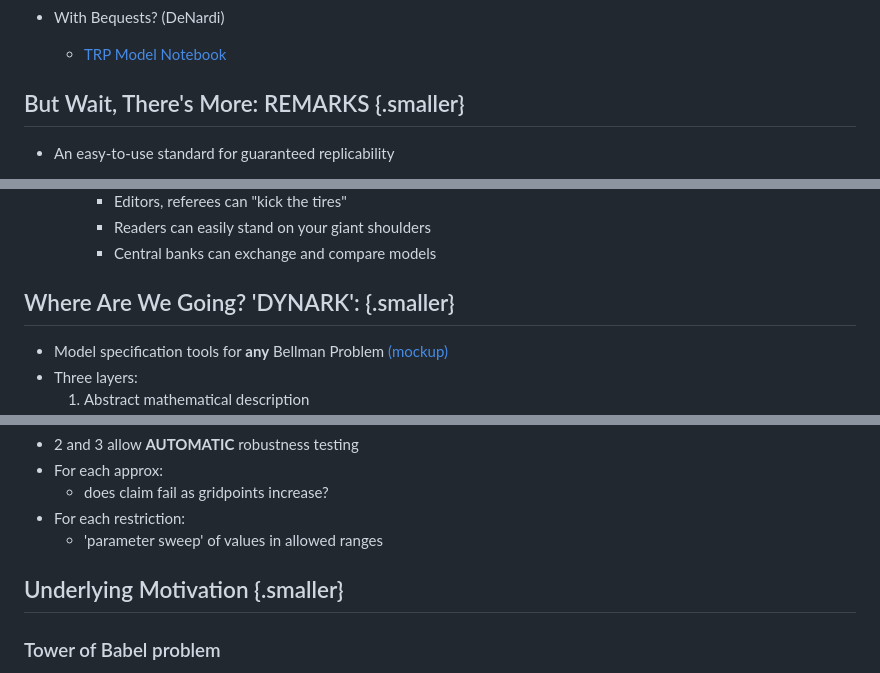
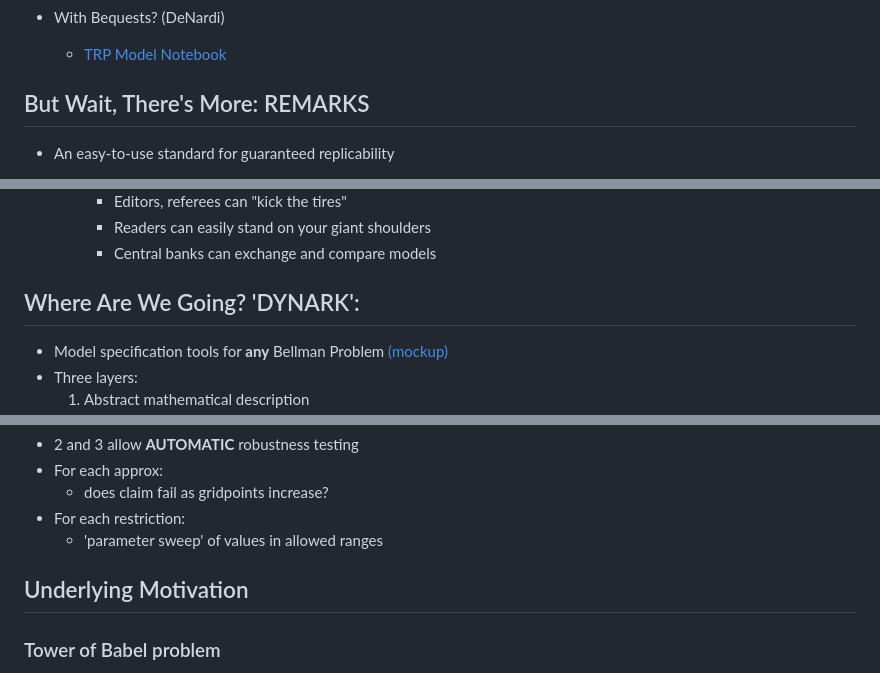
Before and after one commit to econ-ark/PARK, a Markdown page: Hetero-And-Macro/central-banks-hark-and-ssj.md, 3 parts joined by grey strips. GitHub-like rendering.

```diff
--- a/Hetero-And-Macro/central-banks-hark-and-ssj.md
+++ b/Hetero-And-Macro/central-banks-hark-and-ssj.md
@@ -117,7 +118,7 @@ reveal-header:
   - [TRP Model Notebook](https://github.com/econ-ark/EstimatingMicroDSOPs/blob/main/src/notebooks/Model_Comparisons.ipynb)
 
 
-## But Wait, There's More: REMARKS {.smaller}
+## But Wait, There's More: REMARKS
 
 * An easy-to-use standard for guaranteed replicability
     + on any computer (Mac, Win, Linux)
@@ -135,7 +136,7 @@ reveal-header:
         - Central banks can exchange and compare models
 
 
-## Where Are We Going? 'DYNARK': {.smaller}
+## Where Are We Going? 'DYNARK':
 
 * Model specification tools for **any** Bellman Problem [(mockup)](https://raw.githubusercontent.com/econ-ark/OverARK/refs/heads/master/Development/pablo/ModelOnlyBlockRework.yaml)
 * Three layers:
@@ -160,7 +161,7 @@ reveal-header:
     + 'parameter sweep' of values in allowed ranges
 
 
-## Underlying Motivation {.smaller}
+## Underlying Motivation
 
 ### Tower of Babel problem
 
```
Also changed, not shown: other parts of Hetero-And-Macro/central-banks-hark-and-ssj.md (+6 -5 lines).
